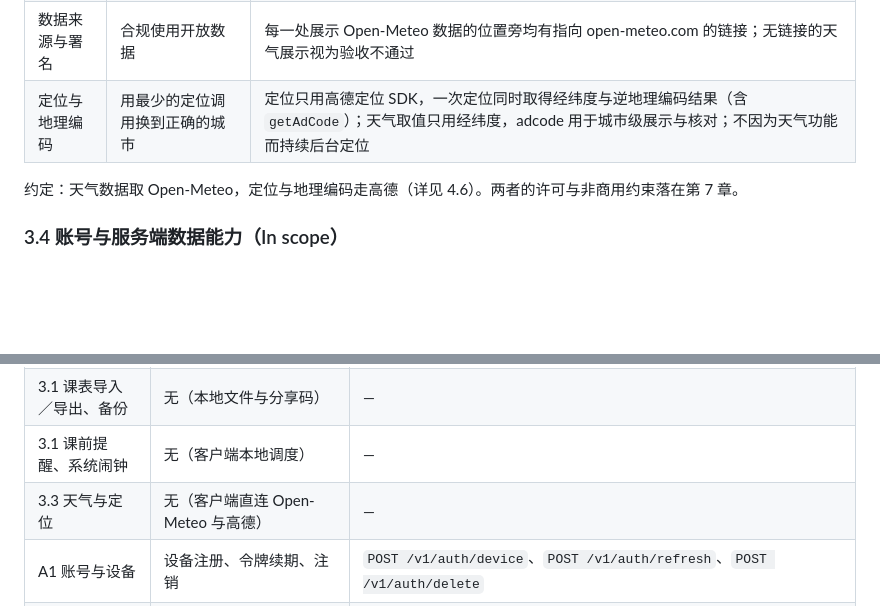
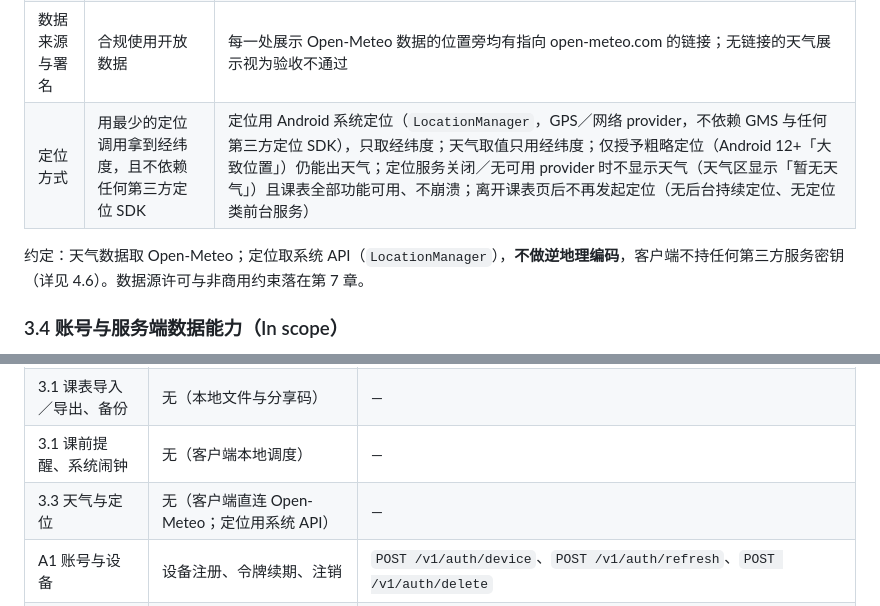
Before and after one commit to Guzheng3/qhkb, a Markdown page: docs/plan/product-plan.md, 2 parts joined by grey strips. Drawn GitHub-style; blank space fills up the shorter version.

Commit message:
docs: 天气定位改走系统定位 API，只取经纬度且不做逆地理编码

```diff
--- a/docs/plan/product-plan.md
+++ b/docs/plan/product-plan.md
@@ -150,9 +150,9 @@
 | 课表页天气呈现 | 出门前知道要不要带伞、穿多少 | 定位成功后课表页显示本地天气（温度、天气现象、降水概率）；定位失败或未授权时不显示天气且不阻塞课表使用 |
 | 天气随日期变化 | 看课表时能直接看到当天的天气 | 切换到其他日期时，天气跟着该日期的预报变化 |
 | 数据来源与署名 | 合规使用开放数据 | 每一处展示 Open-Meteo 数据的位置旁均有指向 open-meteo.com 的链接；无链接的天气展示视为验收不通过 |
-| 定位与地理编码 | 用最少的定位调用换到正确的城市 | 定位只用高德定位 SDK，一次定位同时取得经纬度与逆地理编码结果（含 `getAdCode`）；天气取值只用经纬度，adcode 用于城市级展示与核对；不因为天气功能而持续后台定位 |
+| 定位方式 | 用最少的定位调用拿到经纬度，且不依赖任何第三方定位 SDK | 定位用 Android 系统定位（`LocationManager`，GPS／网络 provider，不依赖 GMS 与任何第三方定位 SDK），只取经纬度；天气取值只用经纬度；仅授予粗略定位（Android 12+「大致位置」）仍能出天气；定位服务关闭／无可用 provider 时不显示天气（天气区显示「暂无天气」）且课表全部功能可用、不崩溃；离开课表页后不再发起定位（无后台持续定位、无定位类前台服务） |
 
-约定：天气数据取 Open-Meteo，定位与地理编码走高德（详见 4.6）。两者的许可与非商用约束落在第 7 章。
+约定：天气数据取 Open-Meteo；定位取系统 API（`LocationManager`），**不做逆地理编码**，客户端不持任何第三方服务密钥（详见 4.6）。数据源许可与非商用约束落在第 7 章。
 
 ### 3.4 账号与服务端数据能力（In scope）
 
@@ -204,7 +204,7 @@
 | 3.1 单人课表全部功能 | 无（离线可完整使用） | — |
 | 3.1 课表导入／导出、备份 | 无（本地文件与分享码） | — |
 | 3.1 课前提醒、系统闹钟 | 无（客户端本地调度） | — |
-| 3.3 天气与定位 | 无（客户端直连 Open-Meteo 与高德） | — |
+| 3.3 天气与定位 | 无（客户端直连 Open-Meteo；定位用系统 API） | — |
 | A1 账号与设备 | 设备注册、令牌续期、注销 | `POST /v1/auth/device`、`POST /v1/auth/refresh`、`POST /v1/auth/delete` |
 | A2 云端课表副本 | 课表上传与增量拉取、双方各自拉取自己的副本 | `POST /v1/sync/push`、`GET /v1/sync/pull`（`scope=self`） |
 | A3 服务端配额与限流反馈 | 限流应答与退避时间 | 不单独占用接口：`429 RATE_LIMITED` 由各接口共用（见 5.8、5.10） |
```
